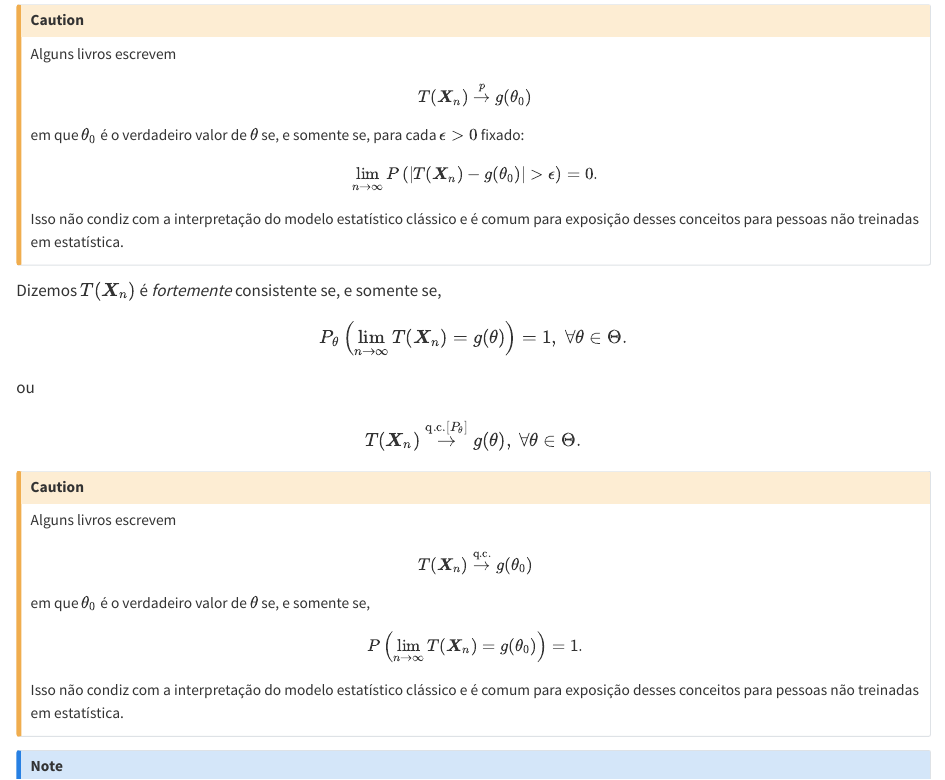
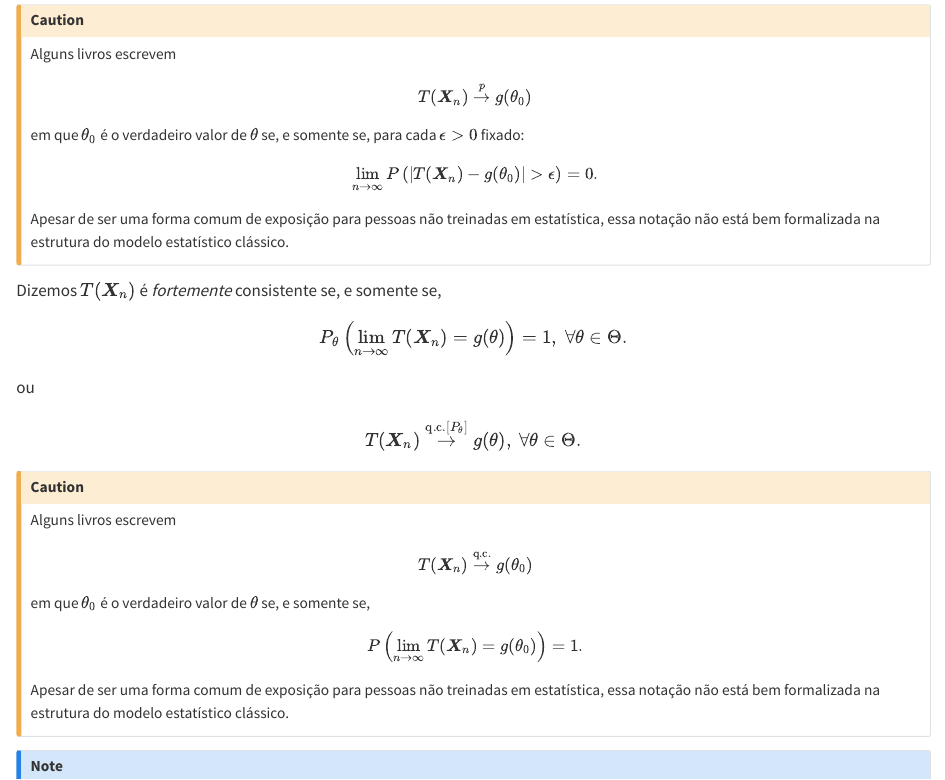
Before and after one commit to GustavoGarone/anotacoes-inferencia, a Quarto document (estimadores-consistentes.qmd): the page in a window 1100 px wide, from 250 px down. Rendered offline with R 4.5, knitr and Pandoc in place of Quarto, with nearby package versions.

Commit message:
mudança de texto como recomendado

```diff
--- a/estimadores-consistentes.qmd
+++ b/estimadores-consistentes.qmd
@@ -20,8 +20,8 @@ em que $\theta_0$ é o verdadeiro valor de $\theta$ se, e somente se, para cada
 $$
 \lim_{n\rightarrow \infty} P\left(\lvert T(\boldsymbol{X}_n) - g(\theta_0) \rvert > \epsilon\right) = 0.
 $$
-Isso não condiz com a interpretação do modelo estatístico clássico e é comum para exposição desses conceitos para
-pessoas não treinadas em estatística.
+Apesar de ser uma forma comum de exposição para pessoas não treinadas em estatística, essa notação não está bem
+formalizada na estrutura do modelo estatístico clássico.
 :::
 
 Dizemos $T(\boldsymbol{X}_n)$ é *fortemente* consistente se, e somente se,
@@ -42,8 +42,8 @@ em que $\theta_0$ é o verdadeiro valor de $\theta$ se, e somente se,
 $$
  P\left(\lim_{n\rightarrow \infty}T(\boldsymbol{X}_n) = g(\theta_0)\right) = 1.
 $$
-Isso não condiz com a interpretação do modelo estatístico clássico e é comum para exposição desses conceitos para
-pessoas não treinadas em estatística.
+Apesar de ser uma forma comum de exposição para pessoas não treinadas em estatística, essa notação não está bem
+formalizada na estrutura do modelo estatístico clássico.
 :::
 
 
```
